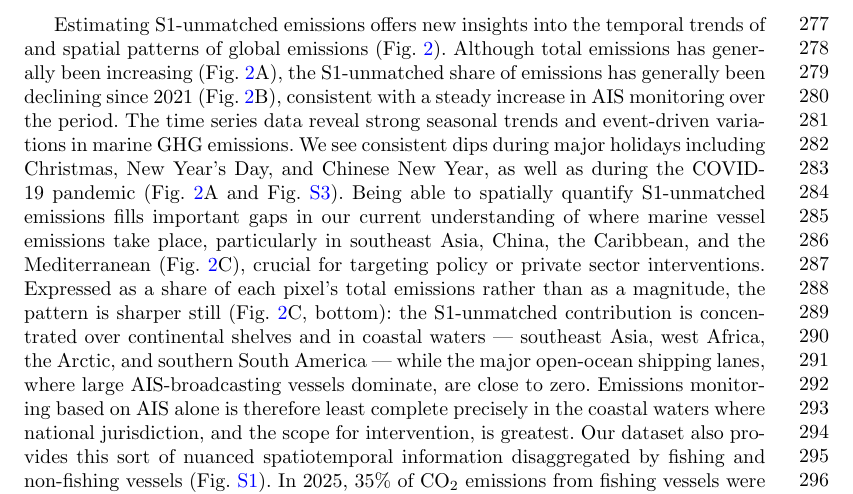
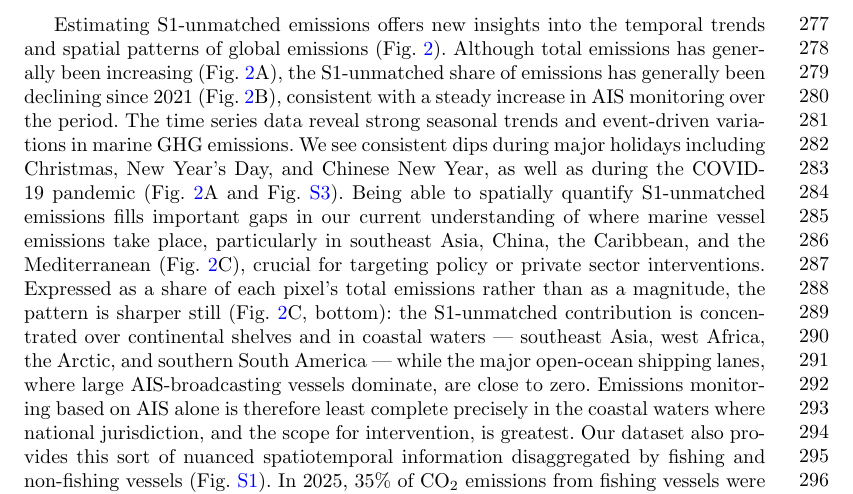
Before and after one commit to emlab-ucsb/paper-ocean-ghg, a LaTeX paper (main.tex): part of page 7 of 96, cut so that both start at the same text. Compiled offline with pdfLaTeX.

Commit message:
Updates from Overleaf

```diff
--- a/main.tex
+++ b/main.tex
@@ -99,7 +99,7 @@ To correctly estimate both the magnitude and trends of marine emissions, it is e
     \label{fig:fig-emissions-by-data-source-and-maps}
 \end{figure}
 
-Estimating S1-unmatched emissions offers new insights into the temporal trends of and spatial patterns of global emissions (Fig. \ref{fig:fig-emissions-time-series-and-maps}). Although total emissions has generally been increasing (Fig. \ref{fig:fig-emissions-time-series-and-maps}A), the S1-unmatched share of emissions has generally been declining since 2021 (Fig. \ref{fig:fig-emissions-time-series-and-maps}B), consistent with a steady increase in AIS monitoring over the period. The time series data reveal strong seasonal trends and event-driven variations in marine GHG emissions. We see consistent dips during major holidays including Christmas, New Year’s Day, and Chinese New Year, as well as during the COVID-19 pandemic (Fig. \ref{fig:fig-emissions-time-series-and-maps}A and Fig. \ref{fig:fig-pollutant-time-series}). Being able to spatially quantify S1-unmatched emissions fills important gaps in our current understanding of where marine vessel emissions take place, particularly in southeast Asia, China, the Caribbean, and the Mediterranean (Fig. \ref{fig:fig-emissions-time-series-and-maps}C), crucial for targeting policy or private sector interventions. Expressed as a share of each pixel's total emissions rather than as a magnitude, the pattern is sharper still (Fig. \ref{fig:fig-emissions-time-series-and-maps}C, bottom): the S1-unmatched contribution is concentrated over continental shelves and in coastal waters --- southeast Asia, west Africa, the Arctic, and southern South America --- while the major open-ocean shipping lanes, where large AIS-broadcasting vessels dominate, are close to zero. Emissions monitoring based on AIS alone is therefore least complete precisely in the coastal waters where national jurisdiction, and the scope for intervention, is greatest. Our dataset also provides this sort of nuanced spatiotemporal information disaggregated by fishing and non-fishing vessels (Fig. \ref{fig:fig-spatial-temporal-richness-by-fleet-total-pseudolog}). In 2025, 35\% of CO$_{2}$ emissions from fishing vessels were from S1-unmatched detections, and 20\% of CO$_{2}$ emissions from non-fishing vessels were from S1-unmatched detections.
+Estimating S1-unmatched emissions offers new insights into the temporal trends and spatial patterns of global emissions (Fig. \ref{fig:fig-emissions-time-series-and-maps}). Although total emissions has generally been increasing (Fig. \ref{fig:fig-emissions-time-series-and-maps}A), the S1-unmatched share of emissions has generally been declining since 2021 (Fig. \ref{fig:fig-emissions-time-series-and-maps}B), consistent with a steady increase in AIS monitoring over the period. The time series data reveal strong seasonal trends and event-driven variations in marine GHG emissions. We see consistent dips during major holidays including Christmas, New Year’s Day, and Chinese New Year, as well as during the COVID-19 pandemic (Fig. \ref{fig:fig-emissions-time-series-and-maps}A and Fig. \ref{fig:fig-pollutant-time-series}). Being able to spatially quantify S1-unmatched emissions fills important gaps in our current understanding of where marine vessel emissions take place, particularly in southeast Asia, China, the Caribbean, and the Mediterranean (Fig. \ref{fig:fig-emissions-time-series-and-maps}C), crucial for targeting policy or private sector interventions. Expressed as a share of each pixel's total emissions rather than as a magnitude, the pattern is sharper still (Fig. \ref{fig:fig-emissions-time-series-and-maps}C, bottom): the S1-unmatched contribution is concentrated over continental shelves and in coastal waters --- southeast Asia, west Africa, the Arctic, and southern South America --- while the major open-ocean shipping lanes, where large AIS-broadcasting vessels dominate, are close to zero. Emissions monitoring based on AIS alone is therefore least complete precisely in the coastal waters where national jurisdiction, and the scope for intervention, is greatest. Our dataset also provides this sort of nuanced spatiotemporal information disaggregated by fishing and non-fishing vessels (Fig. \ref{fig:fig-spatial-temporal-richness-by-fleet-total-pseudolog}). In 2025, 35\% of CO$_{2}$ emissions from fishing vessels were from S1-unmatched detections, and 20\% of CO$_{2}$ emissions from non-fishing vessels were from S1-unmatched detections.
 
 \begin{figure}[H]
     \centering
```
